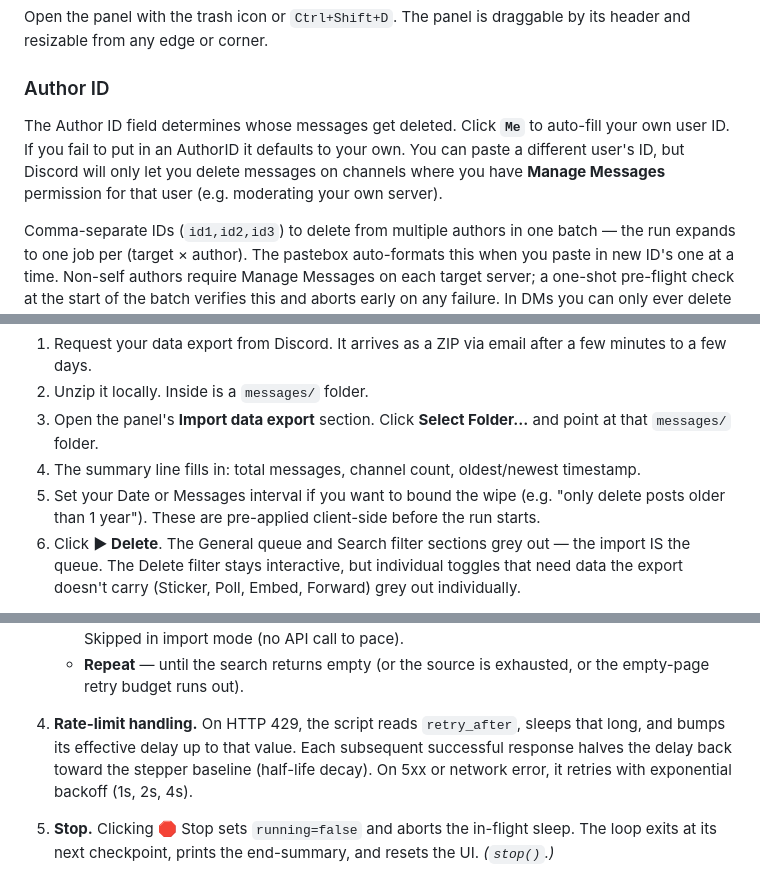
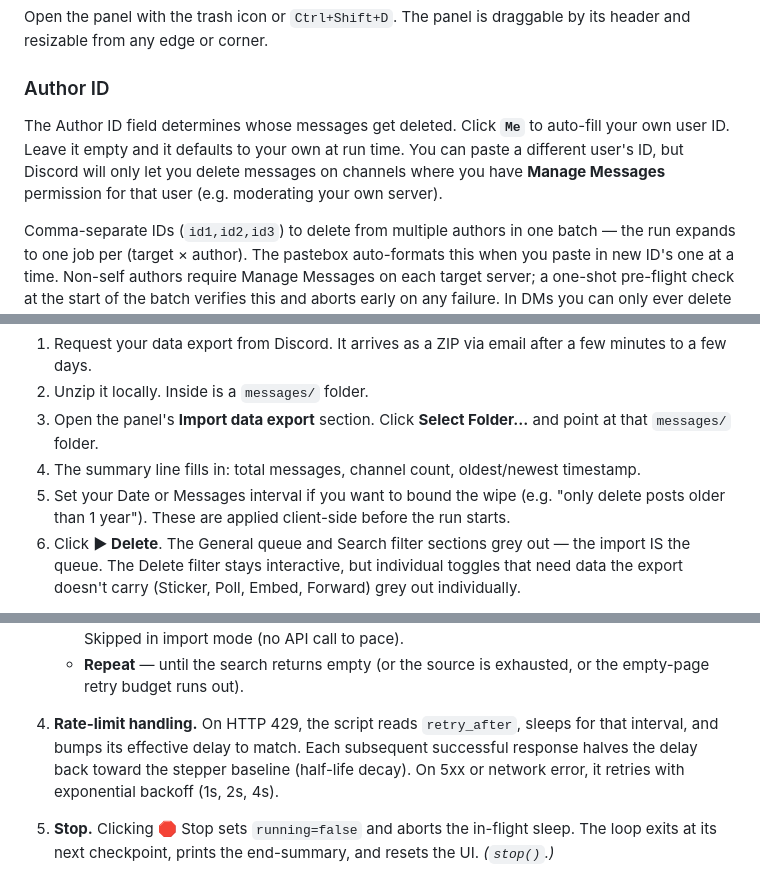
Before and after one commit to OrbitalCheese/undiscord-lite, a Markdown page: README.md, 3 parts joined by grey strips. Drawn GitHub-style.

```diff
--- a/README.md
+++ b/README.md
@@ -96,7 +93,7 @@ Open the panel with the trash icon or `Ctrl+Shift+D`. The panel is draggable by
 
 ### Author ID
 
-The Author ID field determines whose messages get deleted. Click **`Me`** to auto-fill your own user ID. If you fail to put in an AuthorID it defaults to your own. You can paste a different user's ID, but Discord will only let you delete messages on channels where you have **Manage Messages** permission for that user (e.g. moderating your own server).
+The Author ID field determines whose messages get deleted. Click **`Me`** to auto-fill your own user ID. Leave it empty and it defaults to your own at run time. You can paste a different user's ID, but Discord will only let you delete messages on channels where you have **Manage Messages** permission for that user (e.g. moderating your own server).
 
 Comma-separate IDs (`id1,id2,id3`) to delete from multiple authors in one batch — the run expands to one job per (target × author). The pastebox auto-formats this when you paste in new ID's one at a time. Non-self authors require Manage Messages on each target server; a one-shot pre-flight check at the start of the batch verifies this and aborts early on any failure. In DMs you can only ever delete your own messages, so they spawn one self-author job regardless of how many IDs are listed.
 
@@ -166,7 +165,7 @@ If you've already requested your Discord data (User Settings → Privacy & Safet
 2. Unzip it locally. Inside is a `messages/` folder.
 3. Open the panel's **Import data export** section. Click **Select Folder...** and point at that `messages/` folder.
 4. The summary line fills in: total messages, channel count, oldest/newest timestamp.
-5. Set your Date or Messages interval if you want to bound the wipe (e.g. "only delete posts older than 1 year"). These are pre-applied client-side before the run starts.
+5. Set your Date or Messages interval if you want to bound the wipe (e.g. "only delete posts older than 1 year"). These are applied client-side before the run starts.
 6. Click **▶︎ Delete**. The General queue and Search filter sections grey out — the import IS the queue. The Delete filter stays interactive, but individual toggles that need data the export doesn't carry (Sticker, Poll, Embed, Forward) grey out individually.
 
 **What still applies in import mode:**
@@ -208,7 +207,7 @@ A walkthrough of what happens after you click `▶︎ Delete`. Every step lines
    - **Wait** — sleeps `searchDelay` ms (default 45s) before the next page. Discord's search index lags real-time deletion; faster pacing returns smaller batches and triggers more retries. Skipped in import mode (no API call to pace).
    - **Repeat** — until the search returns empty (or the source is exhausted, or the empty-page retry budget runs out).
 
-4. **Rate-limit handling.** On HTTP 429, the script reads `retry_after`, sleeps that long, and bumps its effective delay up to that value. Each subsequent successful response halves the delay back toward the stepper baseline (half-life decay). On 5xx or network error, it retries with exponential backoff (1s, 2s, 4s).
+4. **Rate-limit handling.** On HTTP 429, the script reads `retry_after`, sleeps for that interval, and bumps its effective delay to match. Each subsequent successful response halves the delay back toward the stepper baseline (half-life decay). On 5xx or network error, it retries with exponential backoff (1s, 2s, 4s).
 
 5. **Stop.** Clicking 🛑 Stop sets `running=false` and aborts the in-flight sleep. The loop exits at its next checkpoint, prints the end-summary, and resets the UI. *(`stop()`.)*
 
```
Also changed, not shown: other parts of README.md (+21 -22 lines).
